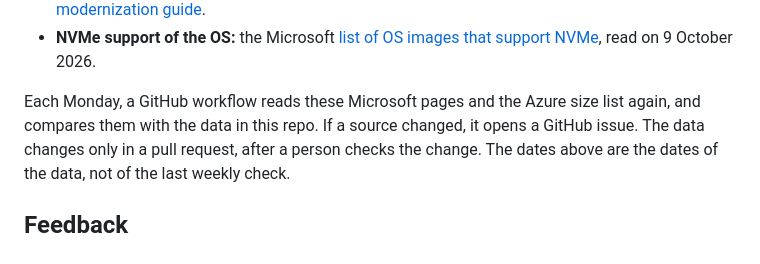
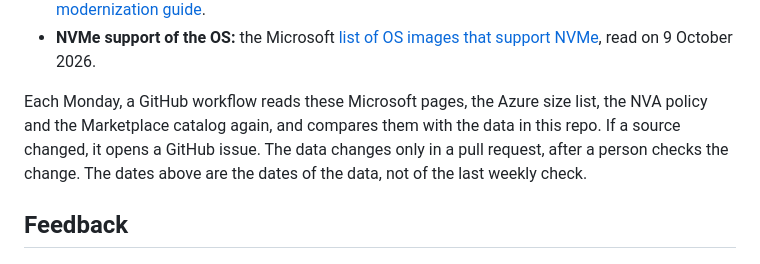
Before and after one commit to chrislittle/azure-vm-lifecycle-planner, a Markdown page: README.md, the part around the change. GitHub-like rendering.

Commit message:
README: the weekly check also reads the NVA policy and the Marketplace catalog
Co-Authored-By: Claude Opus 5.5 <noreply@anthropic.com>

```diff
--- a/README.md
+++ b/README.md
@@ -176,8 +176,9 @@ work in that open tab. (It does not load again while you are offline.)
   [list of OS images that support NVMe](https://learn.microsoft.com/azure/virtual-machines/enable-nvme-interface),
   read on 9 October 2026.
 
-Each Monday, a GitHub workflow reads these Microsoft pages and the Azure size list
-again, and compares them with the data in this repo. If a source changed, it opens a
+Each Monday, a GitHub workflow reads these Microsoft pages, the Azure size list, the
+NVA policy and the Marketplace catalog again, and compares them with the data in this
+repo. If a source changed, it opens a
 GitHub issue. The data changes only in a pull request, after a person checks the
 change. The dates above are the dates of the data, not of the last weekly check.
 
```
